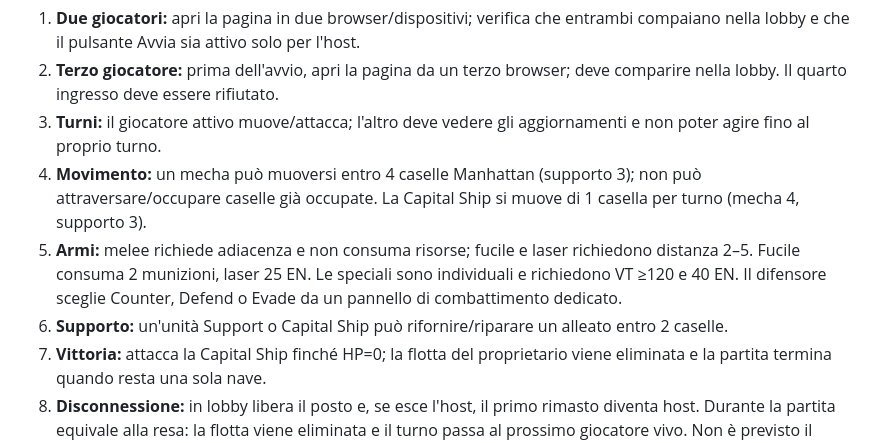
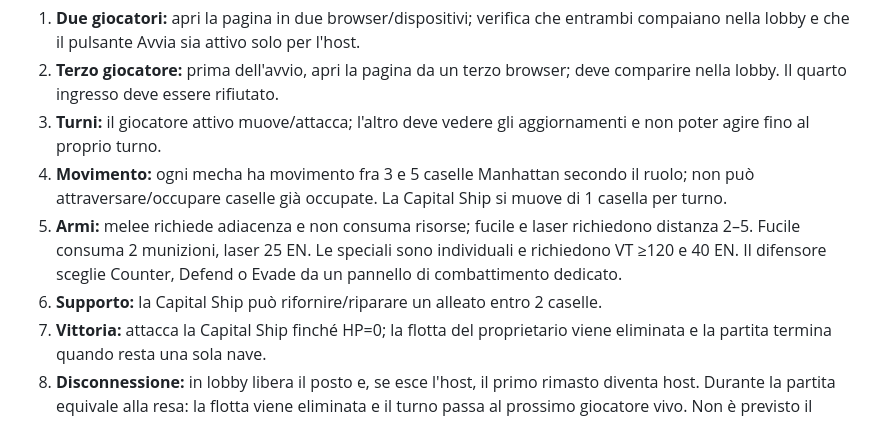
Before and after one commit to Vialoaittam/mecha_fleet_versus, a Markdown page: README.md, the part around the change. Rendered like a GitHub page.

Commit message:
docs: align movement and resupply notes to new rosters

```diff
--- a/README.md
+++ b/README.md
@@ -44,9 +44,9 @@ un DOM minimale, senza coprire la resa grafica nel browser.
 1. **Due giocatori:** apri la pagina in due browser/dispositivi; verifica che entrambi compaiano nella lobby e che il pulsante Avvia sia attivo solo per l'host.
 2. **Terzo giocatore:** prima dell'avvio, apri la pagina da un terzo browser; deve comparire nella lobby. Il quarto ingresso deve essere rifiutato.
 3. **Turni:** il giocatore attivo muove/attacca; l'altro deve vedere gli aggiornamenti e non poter agire fino al proprio turno.
-4. **Movimento:** un mecha può muoversi entro 4 caselle Manhattan (supporto 3); non può attraversare/occupare caselle già occupate. La Capital Ship si muove di 1 casella per turno (mecha 4, supporto 3).
+4. **Movimento:** ogni mecha ha movimento fra 3 e 5 caselle Manhattan secondo il ruolo; non può attraversare/occupare caselle già occupate. La Capital Ship si muove di 1 casella per turno.
 5. **Armi:** melee richiede adiacenza e non consuma risorse; fucile e laser richiedono distanza 2–5. Fucile consuma 2 munizioni, laser 25 EN. Le speciali sono individuali e richiedono VT ≥120 e 40 EN. Il difensore sceglie Counter, Defend o Evade da un pannello di combattimento dedicato.
-6. **Supporto:** un'unità Support o Capital Ship può rifornire/riparare un alleato entro 2 caselle.
+6. **Supporto:** la Capital Ship può rifornire/riparare un alleato entro 2 caselle.
 7. **Vittoria:** attacca la Capital Ship finché HP=0; la flotta del proprietario viene eliminata e la partita termina quando resta una sola nave.
 8. **Disconnessione:** in lobby libera il posto e, se esce l'host, il primo rimasto diventa host. Durante la partita equivale alla resa: la flotta viene eliminata e il turno passa al prossimo giocatore vivo. Non è previsto il recupero della sessione; anche ricaricare la pagina causa la resa.
 9. **Nuova partita:** dopo che tutti i giocatori hanno chiuso le rispettive schede, la stanza torna disponibile senza riavviare il server. Riapri le pagine per entrare di nuovo.
```
